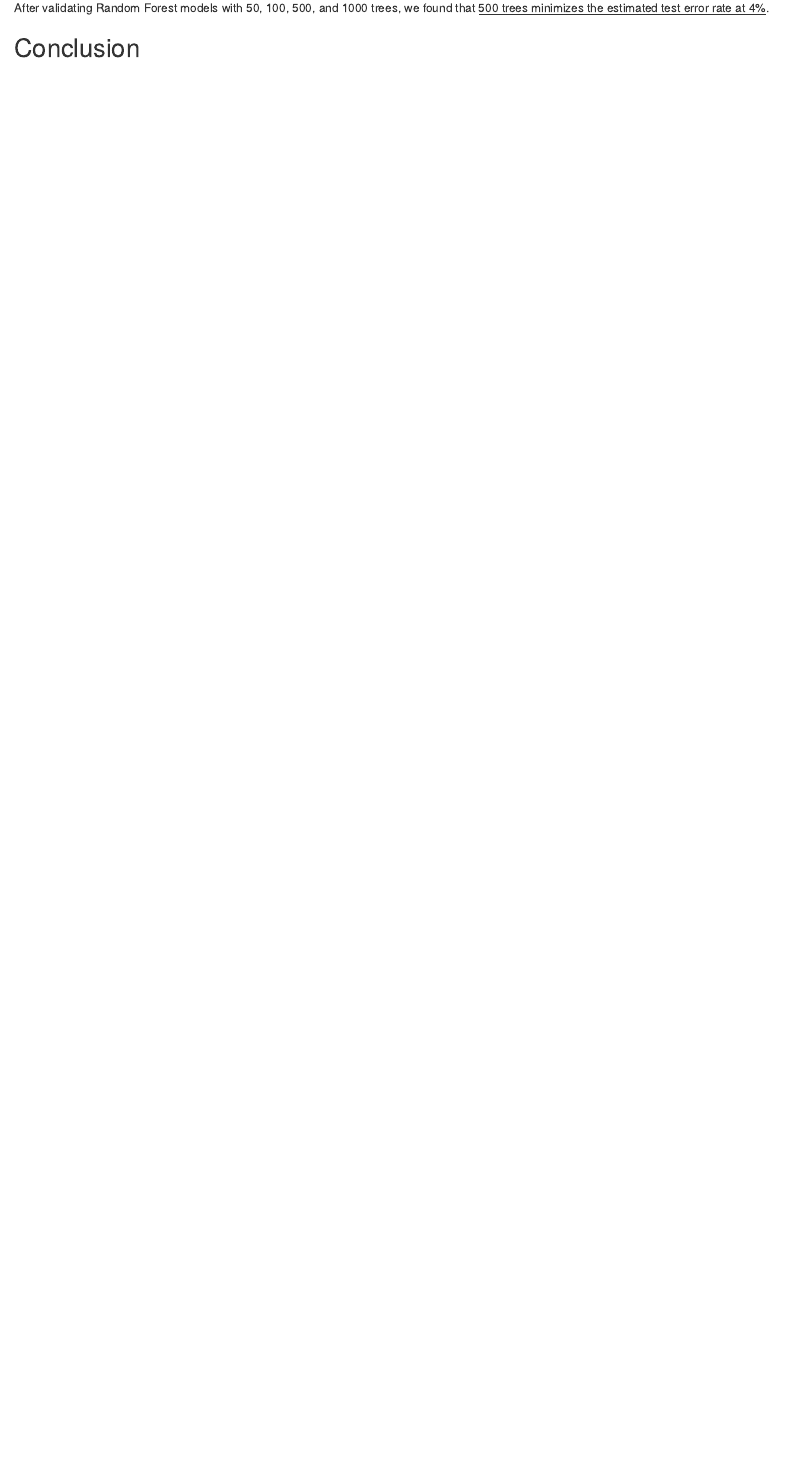
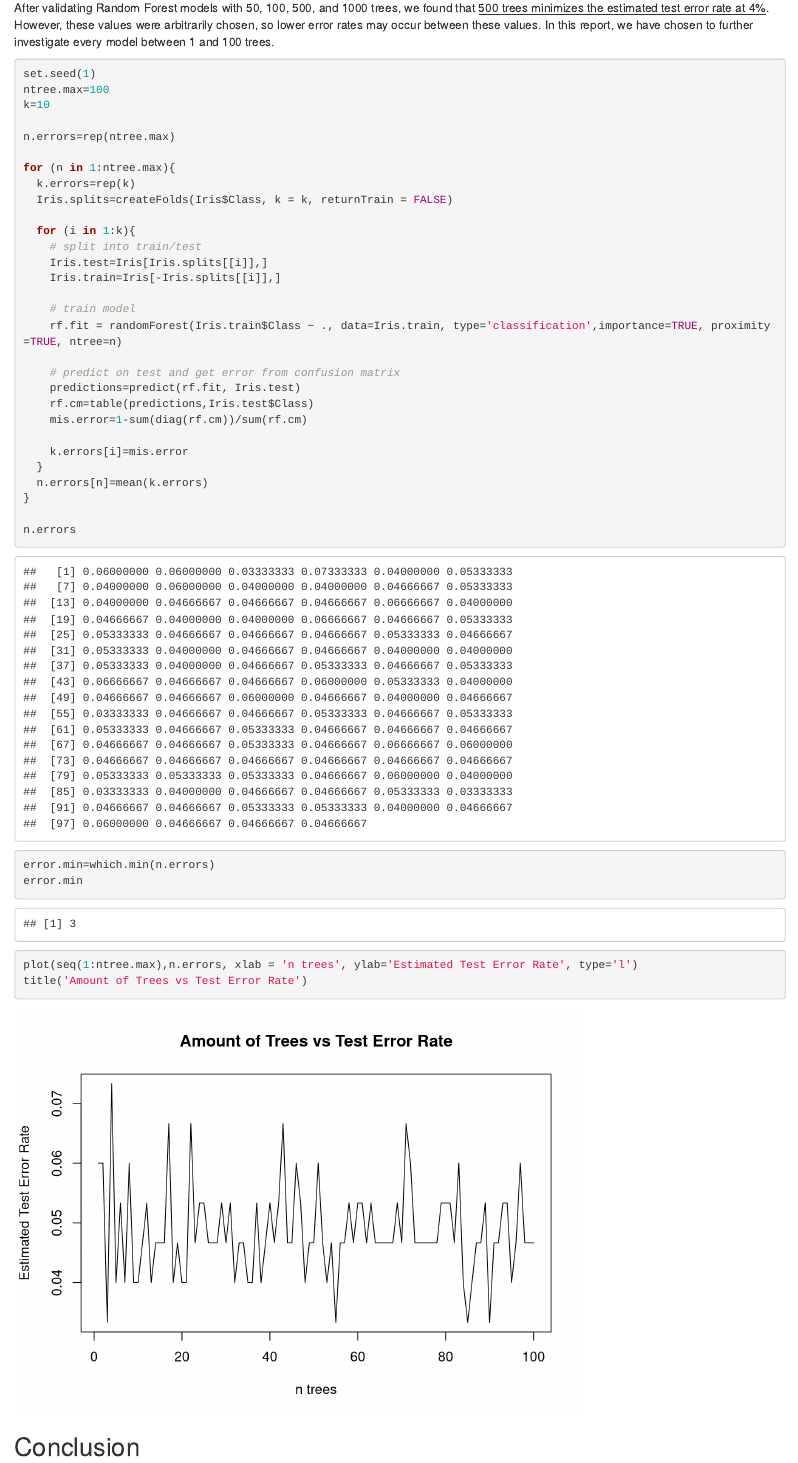
Before and after one commit to thanickcruz/buffalo_crime, an R Markdown document (EAS508_Project2_MERGED.Rmd): the page in a window 1100 px wide, from 10650 px down. Rendered offline with R 4.5, knitr and Pandoc, with nearby package versions.

Commit message:
Add more RF stuff

````diff
--- a/EAS508_Project2_MERGED.Rmd
+++ b/EAS508_Project2_MERGED.Rmd
@@ -278,6 +278,45 @@ plot(c(50,100,500,1000),ave.errors, xlab = 'n trees', ylab='Estimated Test Error
 title('Amount of Trees vs Test Error Rate')
 ```
 
-After validating Random Forest models with 50, 100, 500, and 1000 trees, we found that [500 trees minimizes the estimated test error rate at 4%]{.underline}.
+After validating Random Forest models with 50, 100, 500, and 1000 trees, we found that [500 trees minimizes the estimated test error rate at 4%]{.underline}. However, these values were arbitrarily chosen, so lower error rates may occur between these values. In this report, we have chosen to further investigate every model between 1 and 100 trees.
+
+```{r}
+set.seed(1)
+ntree.max=100
+k=10
+
+n.errors=rep(ntree.max)
+
+for (n in 1:ntree.max){
+  k.errors=rep(k)
+  Iris.splits=createFolds(Iris$Class, k = k, returnTrain = FALSE)
+
+  for (i in 1:k){
+    # split into train/test
+    Iris.test=Iris[Iris.splits[[i]],]
+    Iris.train=Iris[-Iris.splits[[i]],]
+
+    # train model
+    rf.fit = randomForest(Iris.train$Class ~ ., data=Iris.train, type='classification',importance=TRUE, proximity=TRUE, ntree=n)
+
+    # predict on test and get error from confusion matrix
+    predictions=predict(rf.fit, Iris.test)
+    rf.cm=table(predictions,Iris.test$Class)
+    mis.error=1-sum(diag(rf.cm))/sum(rf.cm)
+
+    k.errors[i]=mis.error
+  }
+  n.errors[n]=mean(k.errors)
+}
+
+n.errors
+```
+
+```{r}
+error.min=which.min(n.errors)
+error.min
+plot(seq(1:ntree.max),n.errors, xlab = 'n trees', ylab='Estimated Test Error Rate', type='l')
+title('Amount of Trees vs Test Error Rate')
+```
 
 ## Conclusion
````
